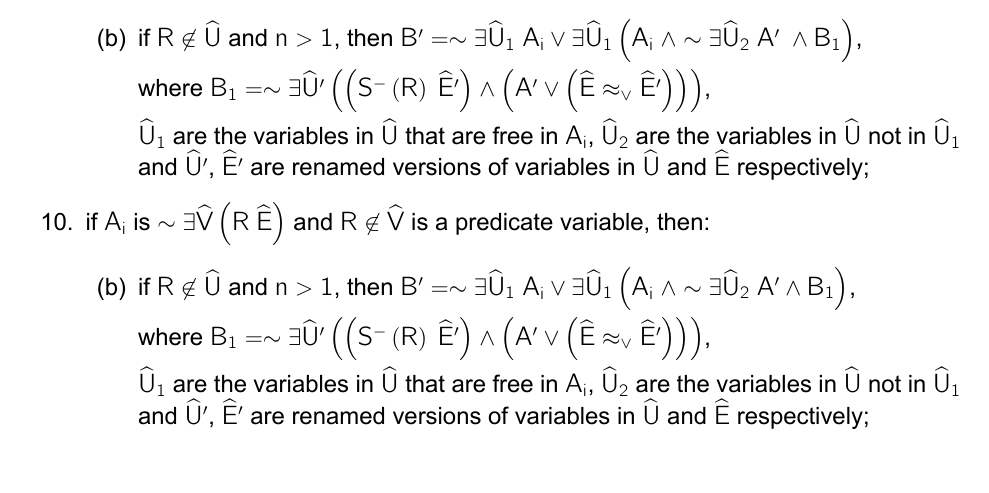
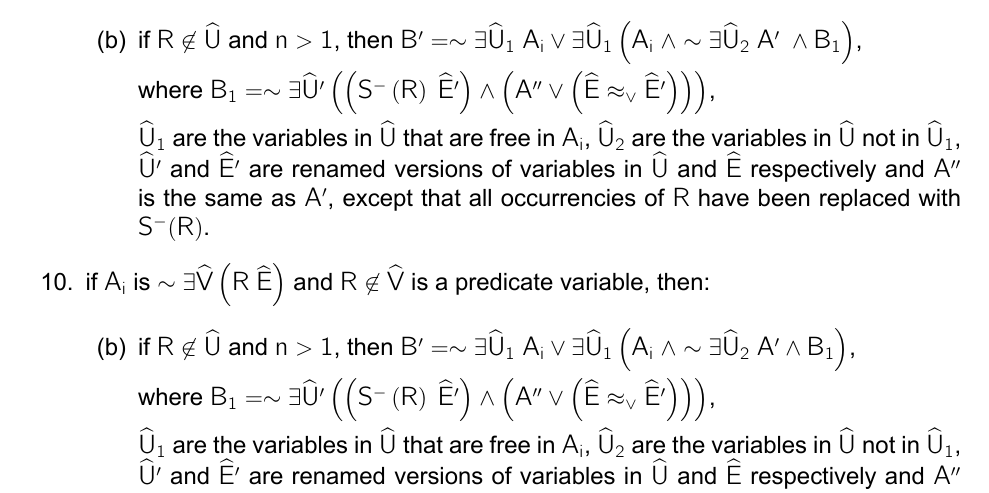
Before and after one commit to errikos/bsc-thesis, a LaTeX thesis (thesis.tex): part of page 32 of 42, cut so that both start at the same text. Compiled offline with XeLaTeX.

Commit message:
thesis: fix rules in proposal
Signed-off-by: Ergys Dona <errikosd@gmail.com>

```diff
--- a/thesis.tex
+++ b/thesis.tex
@@ -1126,9 +1126,9 @@ Then, we say that \msf{B} is \emph{negatively-reduced} to \msf{B'} if one of the
           \item[(b)] if \msf{R \not \in \widehat{U}} and \msf{n > 1}, then
                 \msf{B' = \sim \exists \widehat{U}_1 ~ A_i \lor \exists \widehat{U}_1 \left( A_i ~\land \sim \exists \widehat{U}_2 ~ A' ~\land B_{1} \right)},
 
-                where \msf{B_{1} = \sim\exists \widehat{U}' \left( \left( S^{-}\left( R \right) ~\widehat{E}' \right) \land \left( A' \lor \left( \widehat{E} \approx_{\lor} \widehat{E}' \right) \right) \right)},
-
-                \msf{\widehat{U}_1} are the variables in \msf{\widehat{U}} that are free in \msf{A_i}, \msf{\widehat{U}_2} are the variables in \msf{\widehat{U}} not in \msf{\widehat{U}_1} and \msf{\widehat{U}'}, \msf{\widehat{E}'} are renamed versions of variables in \msf{\widehat{U}} and \msf{\widehat{E}} respectively;
+                where \msf{B_{1} = \sim\exists \widehat{U}' \left( \left( S^{-}\left( R \right) ~\widehat{E}' \right) \land \left( A'' \lor \left( \widehat{E} \approx_{\lor} \widehat{E}' \right) \right) \right)},
+
+                \msf{\widehat{U}_1} are the variables in \msf{\widehat{U}} that are free in \msf{A_i}, \msf{\widehat{U}_2} are the variables in \msf{\widehat{U}} not in \msf{\widehat{U}_1}, \msf{\widehat{U}'} and \msf{\widehat{E}'} are renamed versions of variables in \msf{\widehat{U}} and \msf{\widehat{E}} respectively and \msf{A''} is the same as \msf{A'}, except that all occurrencies of \msf{R} have been replaced with \msf{S^{-}(R)}.
         \end{enumerate}
   \item[10.] if \msf{A_i} is \msf{\sim \exists \widehat{V} \left( R ~ \widehat{E} \right)} and \msf{R \not\in \widehat{V}} is a predicate variable,
         then:
@@ -1136,9 +1136,9 @@ Then, we say that \msf{B} is \emph{negatively-reduced} to \msf{B'} if one of the
           \item[(b)] if \msf{R \not\in \widehat{U}} and \msf{n > 1},
                 then \msf{B' = \sim \exists \widehat{U}_1 ~ A_i \lor \exists \widehat{U}_1 \left( A_i ~ \land \sim \exists \widehat{U}_2 ~ A' \land B_{1} \right)},
 
-                where \msf{B_{1} = \sim\exists \widehat{U}' \left( \left( S^{-}\left( R \right) ~\widehat{E}' \right) \land \left( A' \lor \left( \widehat{E} \approx_{\lor} \widehat{E}' \right) \right) \right)},
-
-                \msf{\widehat{U}_1} are the variables in \msf{\widehat{U}} that are free in \msf{A_i}, \msf{\widehat{U}_2} are the variables in \msf{\widehat{U}} not in \msf{\widehat{U}_1} and \msf{\widehat{U}'}, \msf{\widehat{E}'} are renamed versions of variables in \msf{\widehat{U}} and \msf{\widehat{E}} respectively;
+                where \msf{B_{1} = \sim\exists \widehat{U}' \left( \left( S^{-}\left( R \right) ~\widehat{E}' \right) \land \left( A'' \lor \left( \widehat{E} \approx_{\lor} \widehat{E}' \right) \right) \right)},
+
+                \msf{\widehat{U}_1} are the variables in \msf{\widehat{U}} that are free in \msf{A_i}, \msf{\widehat{U}_2} are the variables in \msf{\widehat{U}} not in \msf{\widehat{U}_1}, \msf{\widehat{U}'} and \msf{\widehat{E}'} are renamed versions of variables in \msf{\widehat{U}} and \msf{\widehat{E}} respectively and \msf{A''} is the same as \msf{A'}, except that all occurrencies of \msf{R} have been replaced with \msf{S^{-}(R)}.
         \end{enumerate}
   \item[11.] if \msf{A_i} is \msf{\sim \exists \widehat{V} \sim \left( R ~ \widehat{E} \right)} and \msf{R} is a predicate variable and \msf{R \not\in \widehat{V}}, then:
         \begin{enumerate}
```
Also changed, not shown: thesis.tex (6 more changed lines).
